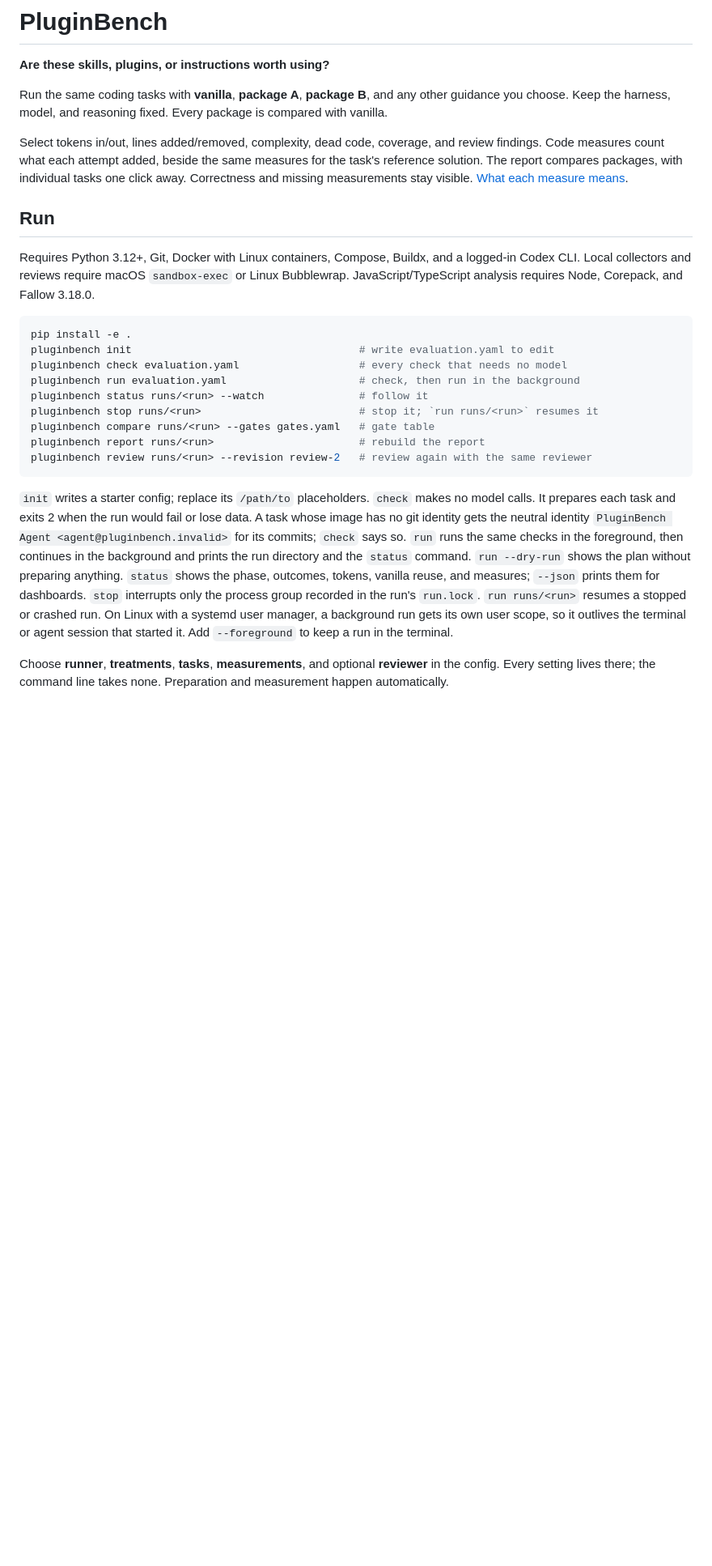
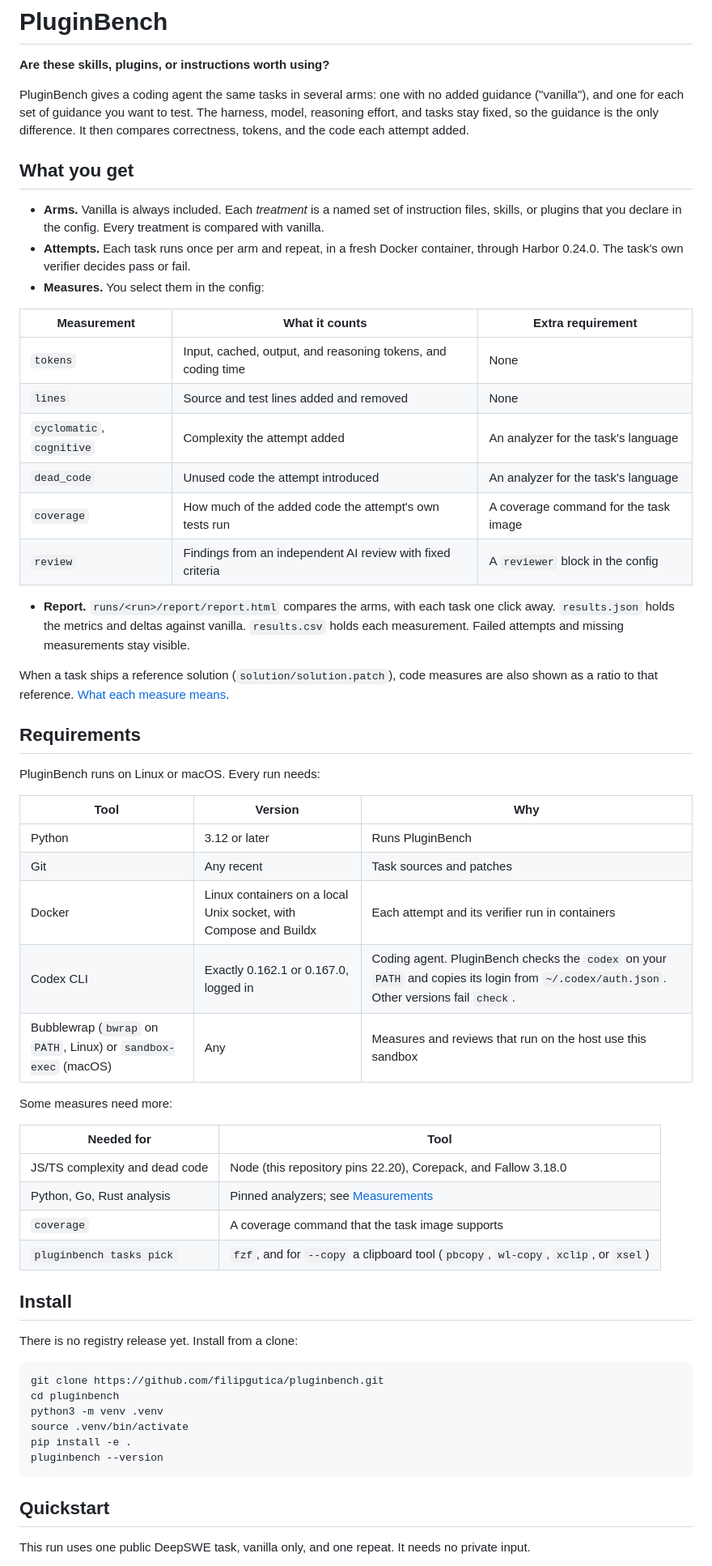
Before and after one commit to filipgutica/pluginbench, a Markdown page: README.md, the part around one of its changes. Shown at 81% size. GitHub-like rendering; blank space fills up the shorter version.

Commit message:
docs: rewrite the README around install, first run, and limits

````diff
--- a/README.md
+++ b/README.md
@@ -2,27 +2,64 @@
 
 **Are these skills, plugins, or instructions worth using?**
 
-Run the same coding tasks with **vanilla**, **package A**, **package B**, and any other guidance you choose. Keep the harness, model, and reasoning fixed. Every package is compared with vanilla.
+PluginBench gives a coding agent the same tasks in several arms: one with no added guidance ("vanilla"), and one for each set of guidance you want to test.
+The harness, model, reasoning effort, and tasks stay fixed, so the guidance is the only difference.
+It then compares correctness, tokens, and the code each attempt added.
 
-Select tokens in/out, lines added/removed, complexity, dead code, coverage, and review findings. Code measures count what each attempt added, beside the same measures for the task's reference solution. The report compares packages, with individual tasks one click away. Correctness and missing measurements stay visible. [What each measure means](docs/measurement-spec.md).
+## What you get
 
-## Run
+- **Arms.** Vanilla is always included. Each *treatment* is a named set of instruction files, skills, or plugins that you declare in the config. Every treatment is compared with vanilla.
+- **Attempts.** Each task runs once per arm and repeat, in a fresh Docker container, through Harbor 0.24.0. The task's own verifier decides pass or fail.
+- **Measures.** You select them in the config:
 
-Requires Python 3.12+, Git, Docker with Linux containers, Compose, Buildx, and a logged-in Codex CLI. Local collectors and reviews require macOS `sandbox-exec` or Linux Bubblewrap. JavaScript/TypeScript analysis requires Node, Corepack, and Fallow 3.18.0.
+| Measurement | What it counts | Extra requirement |
+| --- | --- | --- |
+| `tokens` | Input, cached, output, and reasoning tokens, and coding time | None |
+| `lines` | Source and test lines added and removed | None |
+| `cyclomatic`, `cognitive` | Complexity the attempt added | An analyzer for the task's language |
+| `dead_code` | Unused code the attempt introduced | An analyzer for the task's language |
+| `coverage` | How much of the added code the attempt's own tests run | A coverage command for the task image |
+| `review` | Findings from an independent AI review with fixed criteria | A `reviewer` block in the config |
+
+- **Report.** `runs/<run>/report/report.html` compares the arms, with each task one click away. `results.json` holds the metrics and deltas against vanilla. `results.csv` holds each measurement. Failed attempts and missing measurements stay visible.
+
+When a task ships a reference solution (`solution/solution.patch`), code measures are also shown as a ratio to that reference. [What each measure means](docs/measurement-spec.md).
+
+## Requirements
+
+PluginBench runs on Linux or macOS. Every run needs:
+
+| Tool | Version | Why |
+| --- | --- | --- |
+| Python | 3.12 or later | Runs PluginBench |
+| Git | Any recent | Task sources and patches |
+| Docker | Linux containers on a local Unix socket, with Compose and Buildx | Each attempt and its verifier run in containers |
+| Codex CLI | Exactly 0.162.1 or 0.167.0, logged in | Coding agent. PluginBench checks the `codex` on your `PATH` and copies its login from `~/.codex/auth.json`. Other versions fail `check`. |
+| Bubblewrap (`bwrap` on `PATH`, Linux) or `sandbox-exec` (macOS) | Any | Measures and reviews that run on the host use this sandbox |
+
+Some measures need more:
+
+| Needed for | Tool |
+| --- | --- |
+| JS/TS complexity and dead code | Node (this repository pins 22.20), Corepack, and Fallow 3.18.0 |
+| Python, Go, Rust analysis | Pinned analyzers; see [Measurements](docs/running-evaluations.md#measurements) |
+| `coverage` | A coverage command that the task image supports |
+| `pluginbench tasks pick` | `fzf`, and for `--copy` a clipboard tool (`pbcopy`, `wl-copy`, `xclip`, or `xsel`) |
+
+## Install
+
+There is no registry release yet. Install from a clone:
 
 ```sh
+git clone https://github.com/filipgutica/pluginbench.git
+cd pluginbench
+python3 -m venv .venv
+source .venv/bin/activate
 pip install -e .
-pluginbench init                                    # write evaluation.yaml to edit
-pluginbench check evaluation.yaml                   # every check that needs no model
-pluginbench run evaluation.yaml                     # check, then run in the background
-pluginbench status runs/<run> --watch               # follow it
-pluginbench stop runs/<run>                         # stop it; `run runs/<run>` resumes it
-pluginbench compare runs/<run> --gates gates.yaml   # gate table
-pluginbench report runs/<run>                       # rebuild the report
-pluginbench review runs/<run> --revision review-2   # review again with the same reviewer
+pluginbench --version
 ```
 
-`init` writes a starter config; replace its `/path/to` placeholders. `check` makes no model calls. It prepares each task and exits 2 when the run would fail or lose data. A task whose image has no git identity gets the neutral identity `PluginBench Agent <agent@pluginbench.invalid>` for its commits; `check` says so. `run` runs the same checks in the foreground, then continues in the background and prints the run directory and the `status` command. `run --dry-run` shows the plan without preparing anything. `status` shows the phase, outcomes, tokens, vanilla reuse, and measures; `--json` prints them for dashboards. `stop` interrupts only the process group recorded in the run's `run.lock`. `run runs/<run>` resumes a stopped or crashed run. On Linux with a systemd user manager, a background run gets its own user scope, so it outlives the terminal or agent session that started it. Add `--foreground` to keep a run in the terminal.
+## Quickstart
 
-Choose **runner**, **treatments**, **tasks**, **measurements**, and optional **reviewer** in the config. Every setting lives there; the command line takes none. Preparation and measurement happen automatically.
+This run uses one public DeepSWE task, vanilla only, and one repeat. It needs no private input.
 
````
Also changed, not shown: other parts of README.md (+107 -11 lines).
